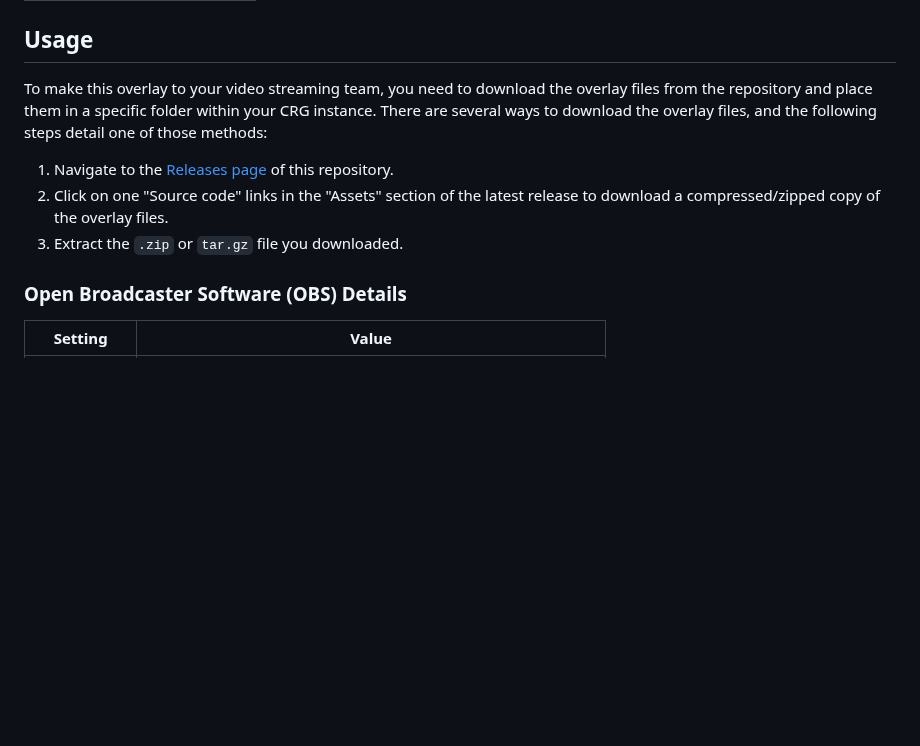
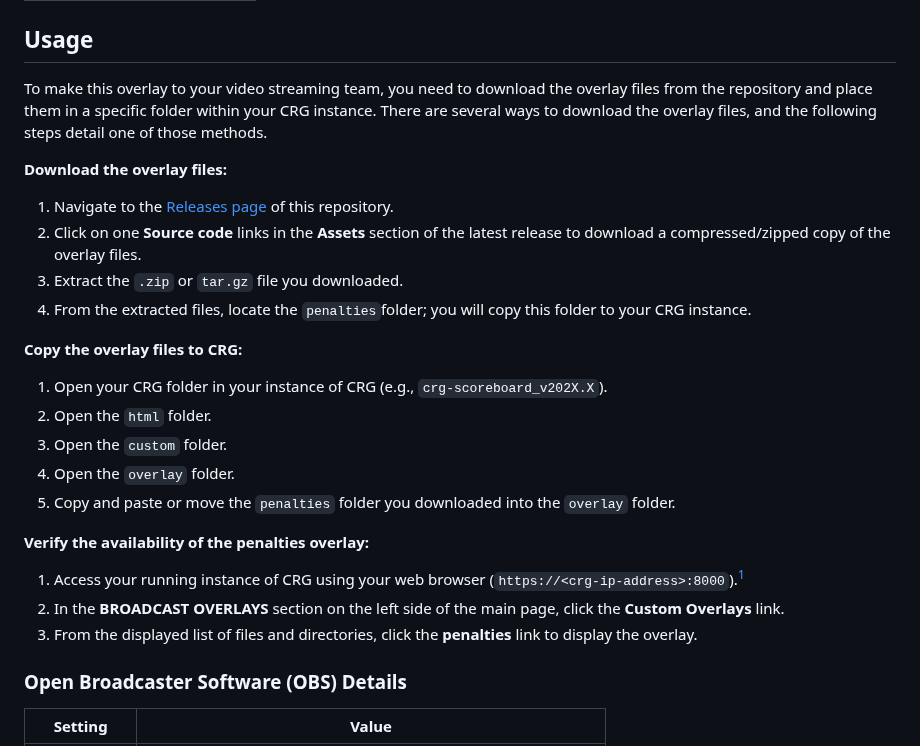
Before and after one commit to rcrderby/crg-overlays, a Markdown page: penalties/README.md, the part around the change. Rendered like a GitHub page; blank space fills up the shorter version.

Commit message:
Update usage section details

```diff
--- a/penalties/README.md
+++ b/penalties/README.md
@@ -68,11 +68,28 @@ The overlay extracts game information from the CRG "IGRF" and "Teams" tabs, so y
 
 ## Usage
 
-To make this overlay to your video streaming team, you need to download the overlay files from the repository and place them in a specific folder within your CRG instance.  There are several ways to download the overlay files, and the following steps detail one of those methods:
+To make this overlay to your video streaming team, you need to download the overlay files from the repository and place them in a specific folder within your CRG instance.  There are several ways to download the overlay files, and the following steps detail one of those methods.
+
+**Download the overlay files:**
 
 1. Navigate to the [Releases page](https://github.com/rcrderby/crg-overlays/releases "Releases Page") of this repository.
-2. Click on one "Source code" links in the "Assets" section of the latest release to download a compressed/zipped copy of the overlay files.
+2. Click on one **Source code** links in the **Assets** section of the latest release to download a compressed/zipped copy of the overlay files.
 3. Extract the `.zip` or `tar.gz` file you downloaded.
+4. From the extracted files, locate the `penalties`folder; you will copy this folder to your CRG instance.
+
+**Copy the overlay files to CRG:**
+
+1. Open your CRG folder in your instance of CRG (e.g., `crg-scoreboard_v202X.X`).
+2. Open the `html` folder.
+3. Open the `custom` folder.
+4. Open the `overlay` folder.
+5. Copy and paste or move the `penalties` folder you downloaded into the `overlay` folder.
+
+**Verify the availability of the penalties overlay:**
+
+1. Access your running instance of CRG using your web browser (`https://<crg-ip-address>:8000`).[^1]
+2. In the **BROADCAST OVERLAYS** section on the left side of the main page, click the **Custom Overlays** link.
+3. From the displayed list of files and directories, click the **penalties** link to display the overlay.
 
 ### Open Broadcaster Software (OBS) Details
 
```
